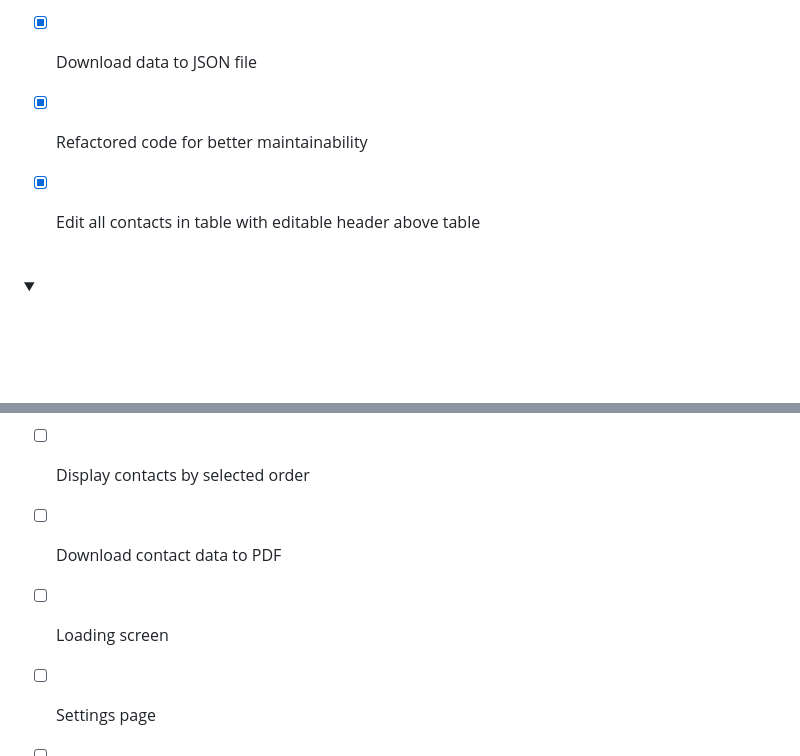
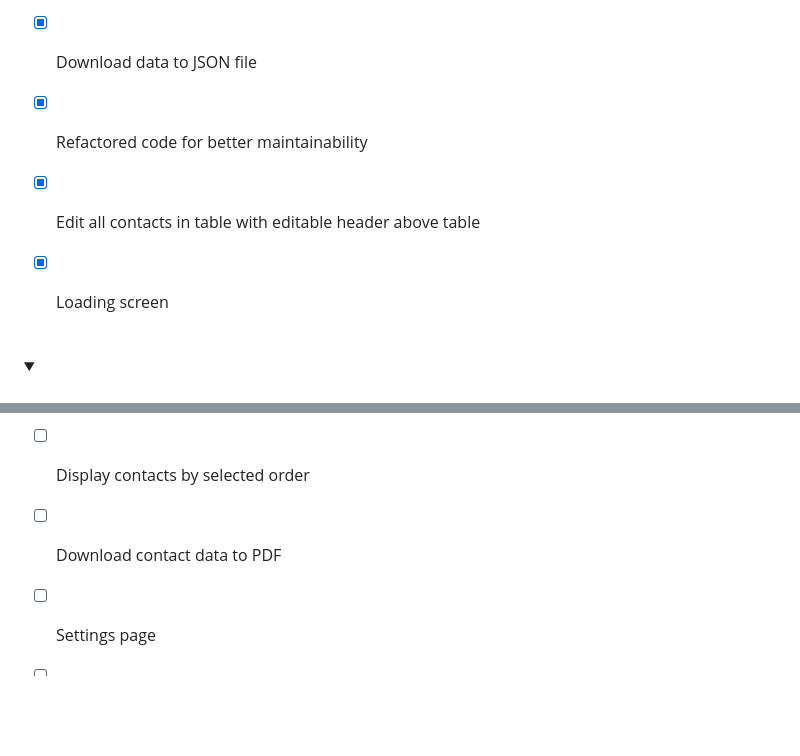
Before and after one commit to kdleijer/ContactBook, a Markdown page: README.md, 2 parts joined by grey strips. Rendered like a GitHub page; folded sections open; blank space fills up the shorter version.

```diff
--- a/README.md
+++ b/README.md
@@ -112,11 +113,11 @@ npm start
 
 - [X] Download data to JSON file
 
-
 - [X] Refactored code for better maintainability
 
 - [X] Edit all contacts in table with editable header above table
 
+- [X] Loading screen
 </details>
 <br>
 
@@ -134,8 +135,6 @@ npm start
 
 - [ ] Download contact data to PDF
 
-- [ ] Loading screen
-
 - [ ] Settings page
 
 - [ ] User specific data + share data with other users
```
Also changed, not shown: other parts of README.md (+1 -0 lines).
